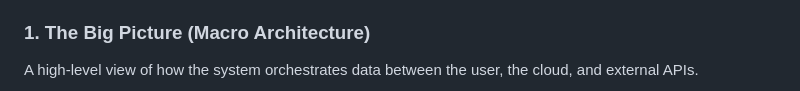
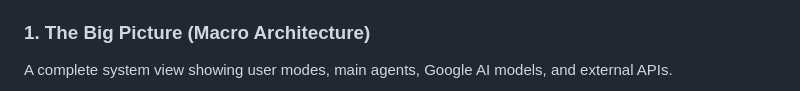
Before and after one commit to alancharlone-lgtm/agnostic, a Markdown page: README.md, the part around one of its changes. Rendered like a GitHub page.

Commit message:
docs: redesign Big Picture diagram - full C2 level with modes, all agents, Google AI and external APIs

````diff
--- a/README.md
+++ b/README.md
@@ -19,6 +19,6 @@ Backend hosted on **Google Cloud Run** — 100% serverless, scalable, and always
 - **Flutter (Android)** for the fully reactive, hands-free UI
 
 ### 1. The Big Picture (Macro Architecture)
-A high-level view of how the system orchestrates data between the user, the cloud, and external APIs.
+A complete system view showing user modes, main agents, Google AI models, and external APIs.
 
 ```mermaid
````
Also changed, not shown: other parts of README.md (+85 -27 lines).
